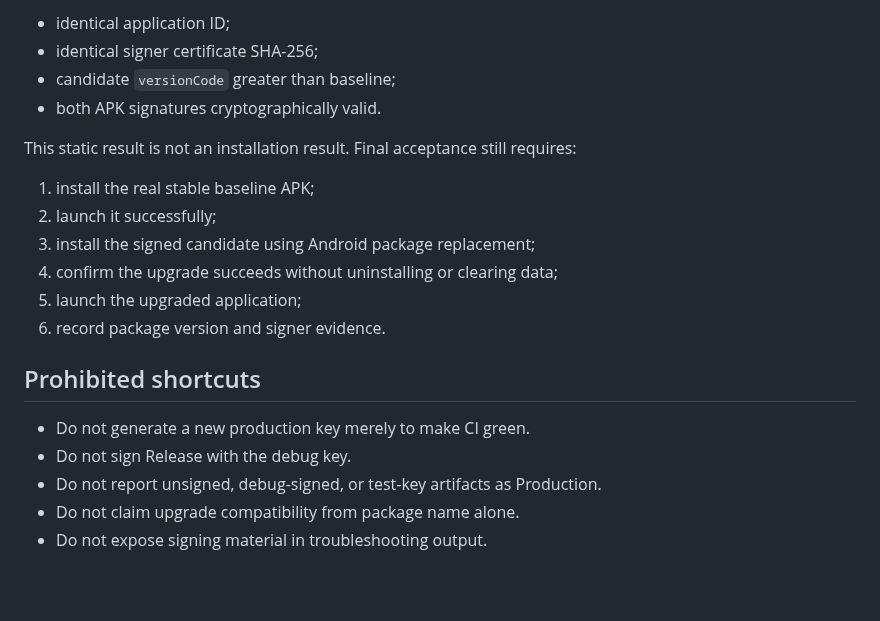
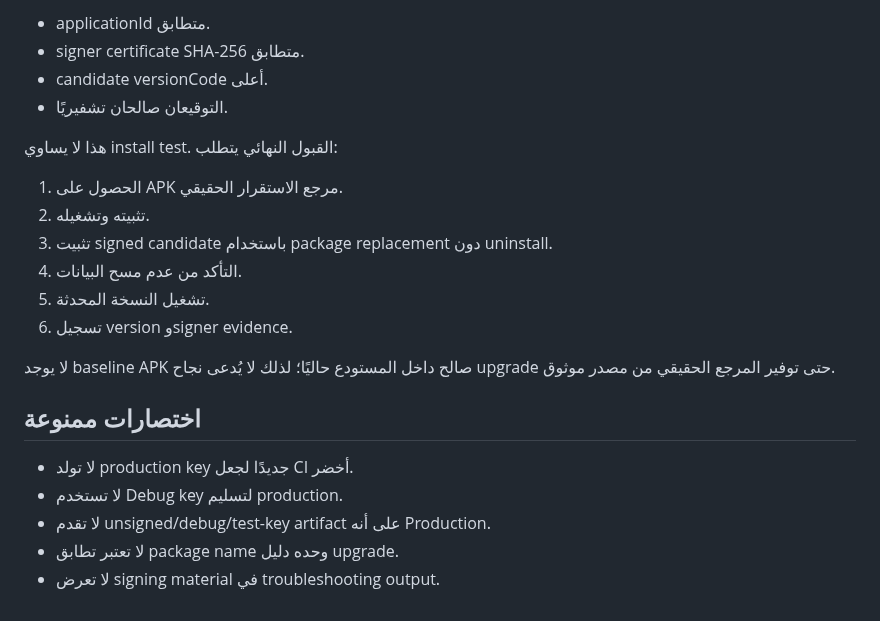
Before and after one commit to azoozrm/-HULK-SA-Android, a Markdown page: docs/project-audit/RELEASE-SIGNING-QUALIFICATION.md, the part around one of its changes. Rendered like a GitHub page; blank space fills up the shorter version.

```diff
--- a/docs/project-audit/RELEASE-SIGNING-QUALIFICATION.md
+++ b/docs/project-audit/RELEASE-SIGNING-QUALIFICATION.md
@@ -55,22 +59,24 @@ Expected package identity for this release:
 
-- identical application ID;
-- identical signer certificate SHA-256;
-- candidate `versionCode` greater than baseline;
-- both APK signatures cryptographically valid.
+- applicationId متطابق.
+- signer certificate SHA-256 متطابق.
+- candidate versionCode أعلى.
+- التوقيعان صالحان تشفيريًا.
 
-This static result is not an installation result. Final acceptance still requires:
+هذا لا يساوي install test. القبول النهائي يتطلب:
 
-1. install the real stable baseline APK;
-2. launch it successfully;
-3. install the signed candidate using Android package replacement;
-4. confirm the upgrade succeeds without uninstalling or clearing data;
-5. launch the upgraded application;
-6. record package version and signer evidence.
+1. الحصول على APK مرجع الاستقرار الحقيقي.
+2. تثبيته وتشغيله.
+3. تثبيت signed candidate باستخدام package replacement دون uninstall.
+4. التأكد من عدم مسح البيانات.
+5. تشغيل النسخة المحدثة.
+6. تسجيل version وsigner evidence.
 
-## Prohibited shortcuts
+لا يوجد baseline APK صالح داخل المستودع حاليًا؛ لذلك لا يُدعى نجاح upgrade حتى توفير المرجع الحقيقي من مصدر موثوق.
 
-- Do not generate a new production key merely to make CI green.
-- Do not sign Release with the debug key.
-- Do not report unsigned, debug-signed, or test-key artifacts as Production.
-- Do not claim upgrade compatibility from package name alone.
-- Do not expose signing material in troubleshooting output.
+## اختصارات ممنوعة
+
+- لا تولد production key جديدًا لجعل CI أخضر.
+- لا تستخدم Debug key لتسليم production.
+- لا تقدم unsigned/debug/test-key artifact على أنه Production.
+- لا تعتبر تطابق package name وحده دليل upgrade.
+- لا تعرض signing material في troubleshooting output.
```
Also changed, not shown: other parts of docs/project-audit/RELEASE-SIGNING-QUALIFICATION.md (+38 -34 lines).
